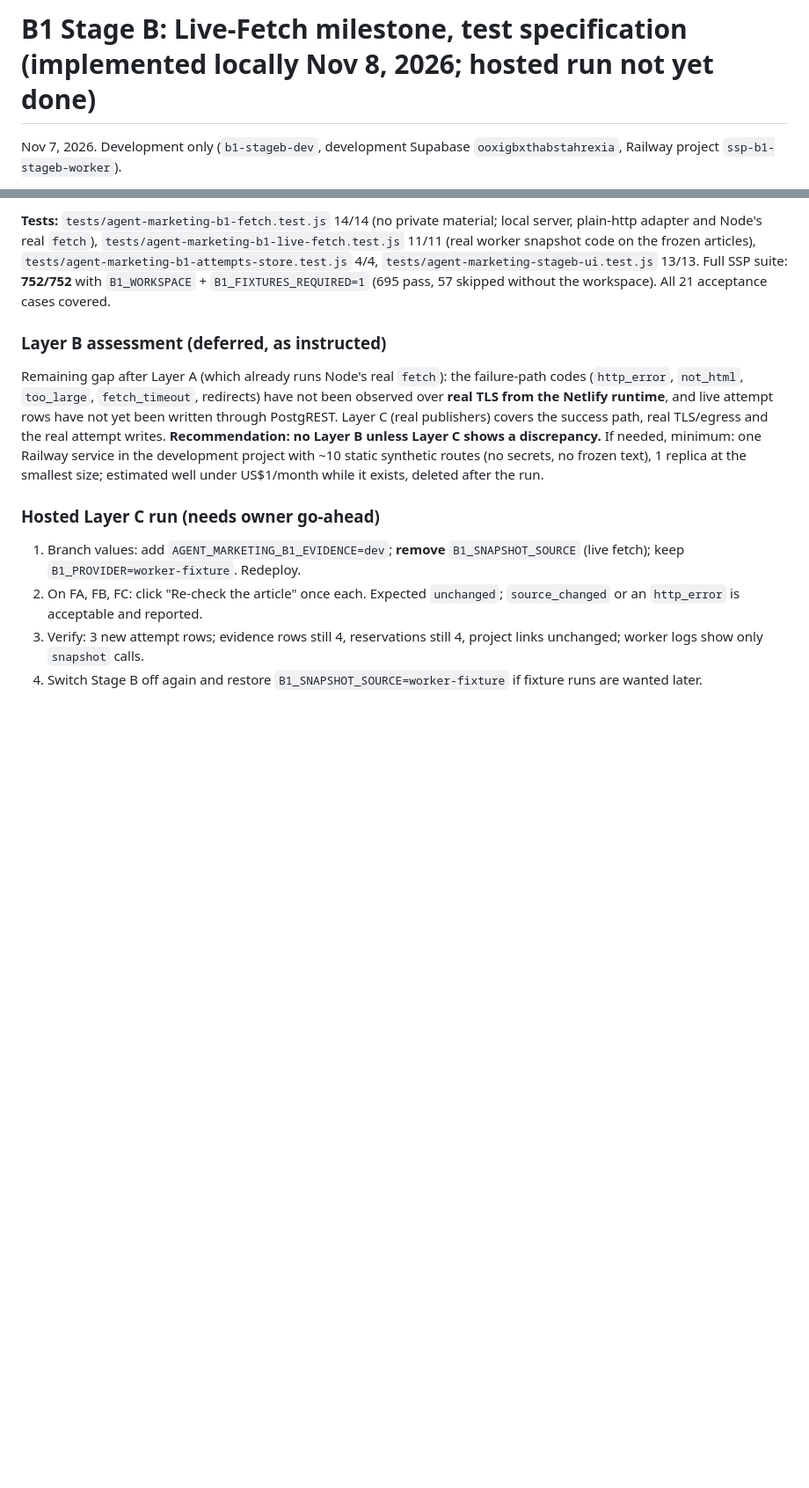
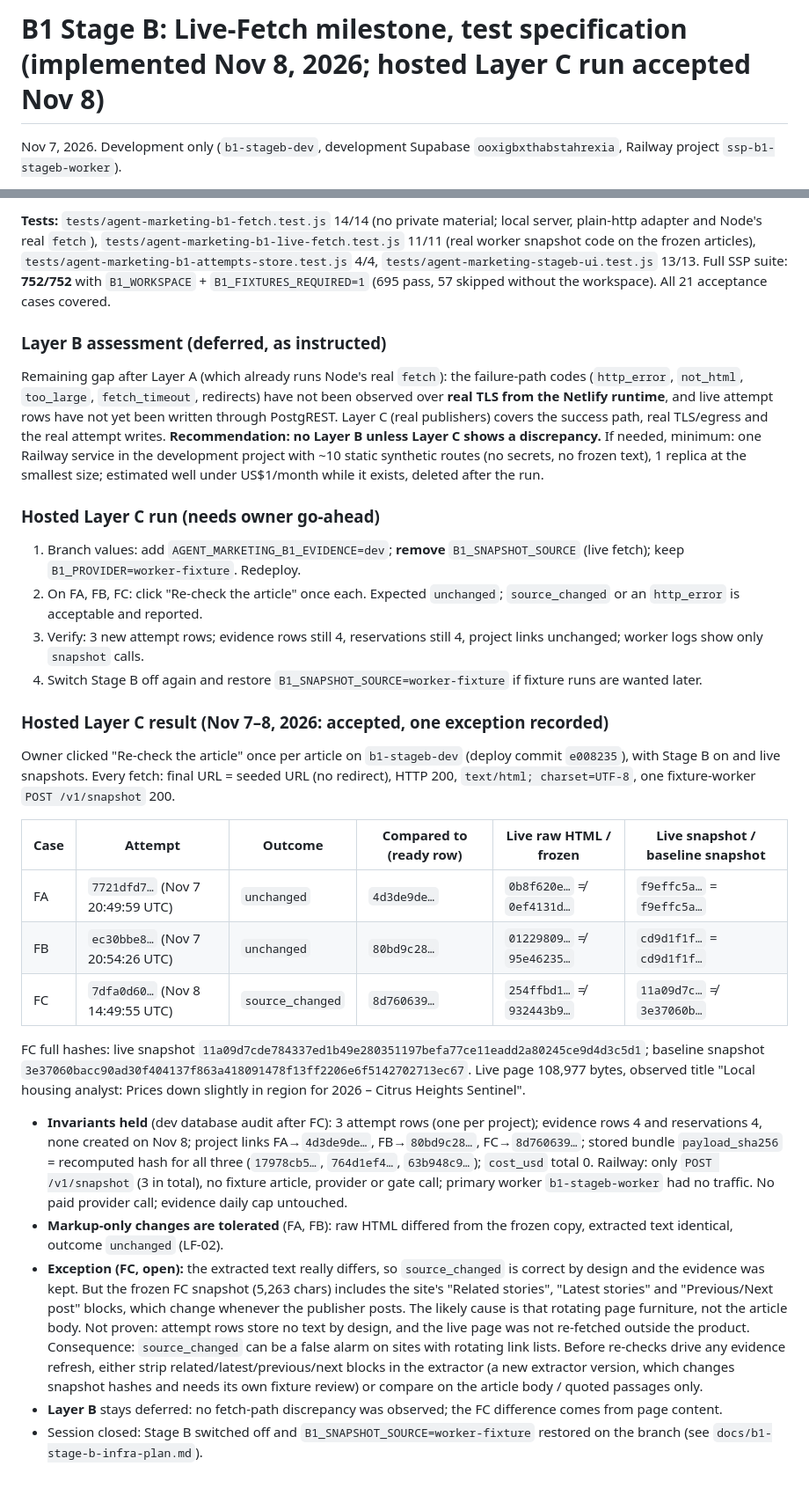
Before and after one commit to szieour-ctrl/smart-stage-pro, a Markdown page: docs/b1-live-fetch-spec.md, 2 parts joined by grey strips. Shown at 88% size. GitHub-like rendering; blank space fills up the shorter version.

Commit message:
B1 infra log: hosted Live-Fetch Layer C accepted; Stage B off, fixture snapshots restored (branch only)
FA unchanged, FB unchanged, FC source_changed (evidence kept). Evidence 4, reservations 4,
links and bundle hashes unchanged, snapshot calls only, no provider spend. Records the FC
extractor exception (rotating related/latest-story blocks in the snapshot) as open.

Co-Authored-By: Claude Opus 5.5 <noreply@anthropic.com>
Claude-Session: https://claude.ai/code/session_01JYdSXuoqDmfGNvUY6ftcfJ

```diff
--- a/docs/b1-live-fetch-spec.md
+++ b/docs/b1-live-fetch-spec.md
@@ -1,4 +1,4 @@
-# B1 Stage B: Live-Fetch milestone, test specification (implemented locally Nov 8, 2026; hosted run not yet done)
+# B1 Stage B: Live-Fetch milestone, test specification (implemented Nov 8, 2026; hosted Layer C run accepted Nov 8)
 
 Nov 7, 2026. Development only (`b1-stageb-dev`, development Supabase `ooxigbxthabstahrexia`, Railway project `ssp-b1-stageb-worker`).
 
@@ -123,3 +123,31 @@ unless Layer C shows a discrepancy.** If needed, minimum: one Railway service in
 2. On FA, FB, FC: click "Re-check the article" once each. Expected `unchanged`; `source_changed` or an `http_error` is acceptable and reported.
 3. Verify: 3 new attempt rows; evidence rows still 4, reservations still 4, project links unchanged; worker logs show only `snapshot` calls.
 4. Switch Stage B off again and restore `B1_SNAPSHOT_SOURCE=worker-fixture` if fixture runs are wanted later.
+
+### Hosted Layer C result (Nov 7–8, 2026: accepted, one exception recorded)
+Owner clicked "Re-check the article" once per article on `b1-stageb-dev` (deploy commit `e008235`), with Stage B on and live snapshots.
+Every fetch: final URL = seeded URL (no redirect), HTTP 200, `text/html; charset=UTF-8`, one fixture-worker `POST /v1/snapshot` 200.
+
+| Case | Attempt | Outcome | Compared to (ready row) | Live raw HTML / frozen | Live snapshot / baseline snapshot |
+|---|---|---|---|---|---|
+| FA | `7721dfd7…` (Nov 7 20:49:59 UTC) | `unchanged` | `4d3de9de…` | `0b8f620e…` ≠ `0ef4131d…` | `f9effc5a…` = `f9effc5a…` |
+| FB | `ec30bbe8…` (Nov 7 20:54:26 UTC) | `unchanged` | `80bd9c28…` | `01229809…` ≠ `95e46235…` | `cd9d1f1f…` = `cd9d1f1f…` |
+| FC | `7dfa0d60…` (Nov 8 14:49:55 UTC) | `source_changed` | `8d760639…` | `254ffbd1…` ≠ `932443b9…` | `11a09d7c…` ≠ `3e37060b…` |
+
+FC full hashes: live snapshot `11a09d7cde784337ed1b49e280351197befa77ce11eadd2a80245ce9d4d3c5d1`; baseline snapshot
+`3e37060bacc90ad30f404137f863a418091478f13ff2206e6f5142702713ec67`. Live page 108,977 bytes, observed title
+"Local housing analyst: Prices down slightly in region for 2026 – Citrus Heights Sentinel".
+
+- **Invariants held** (dev database audit after FC): 3 attempt rows (one per project); evidence rows 4 and reservations 4, none created on Nov 8;
+  project links FA→`4d3de9de…`, FB→`80bd9c28…`, FC→`8d760639…`; stored bundle `payload_sha256` = recomputed hash for all three
+  (`17978cb5…`, `764d1ef4…`, `63b948c9…`); `cost_usd` total 0. Railway: only `POST /v1/snapshot` (3 in total), no fixture article,
+  provider or gate call; primary worker `b1-stageb-worker` had no traffic. No paid provider call; evidence daily cap untouched.
+- **Markup-only changes are tolerated** (FA, FB): raw HTML differed from the frozen copy, extracted text identical, outcome `unchanged` (LF-02).
+- **Exception (FC, open):** the extracted text really differs, so `source_changed` is correct by design and the evidence was kept. But the
+  frozen FC snapshot (5,263 chars) includes the site's "Related stories", "Latest stories" and "Previous/Next post" blocks, which change whenever the
+  publisher posts. The likely cause is that rotating page furniture, not the article body. Not proven: attempt rows store no text by design, and
+  the live page was not re-fetched outside the product. Consequence: `source_changed` can be a false alarm on sites with rotating link lists.
+  Before re-checks drive any evidence refresh, either strip related/latest/previous/next blocks in the extractor (a new extractor version,
+  which changes snapshot hashes and needs its own fixture review) or compare on the article body / quoted passages only.
+- **Layer B** stays deferred: no fetch-path discrepancy was observed; the FC difference comes from page content.
+- Session closed: Stage B switched off and `B1_SNAPSHOT_SOURCE=worker-fixture` restored on the branch (see `docs/b1-stage-b-infra-plan.md`).
```
Also changed, not shown: docs/b1-stage-b-infra-plan.md (+6 -0 lines).
